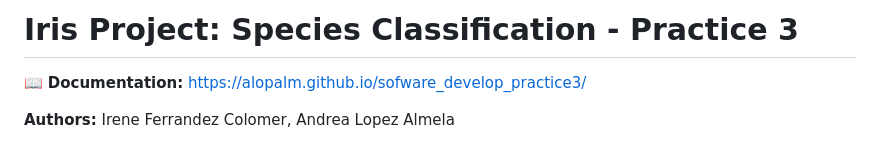
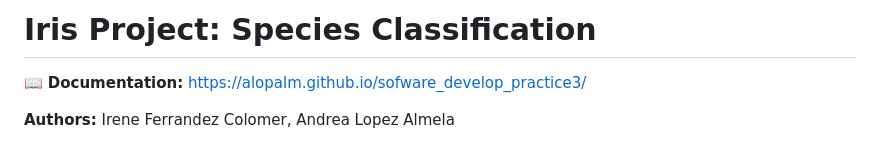
Before and after one commit to alopalm/sofware_develop_practice3, a Markdown page: README.md, the part around the change. Rendered like a GitHub page.

```diff
--- a/README.md
+++ b/README.md
@@ -1,4 +1,4 @@
-# Iris Project: Species Classification - Practice 3
+# Iris Project: Species Classification
 
 📖 **Documentation:** https://alopalm.github.io/sofware_develop_practice3/
 
```
